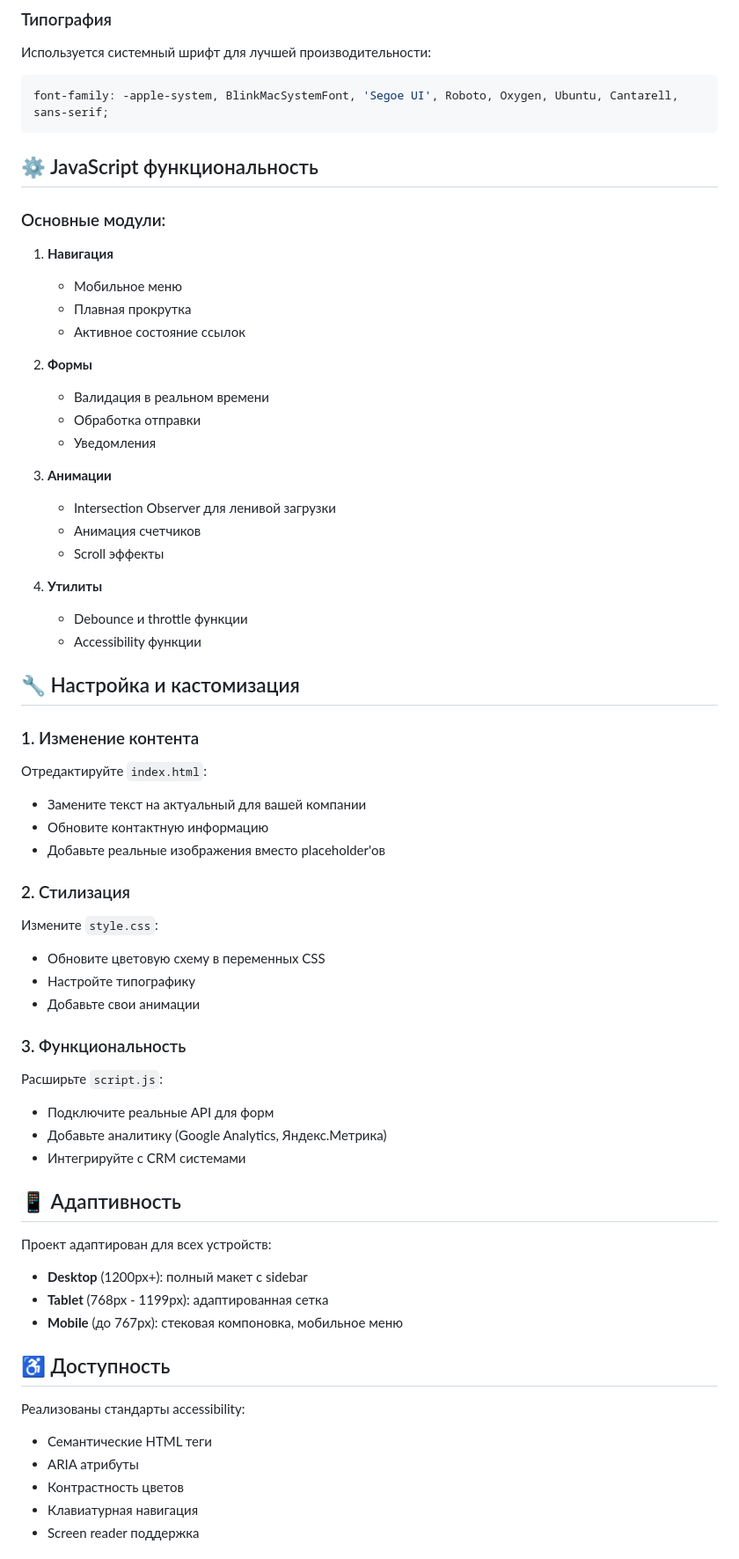
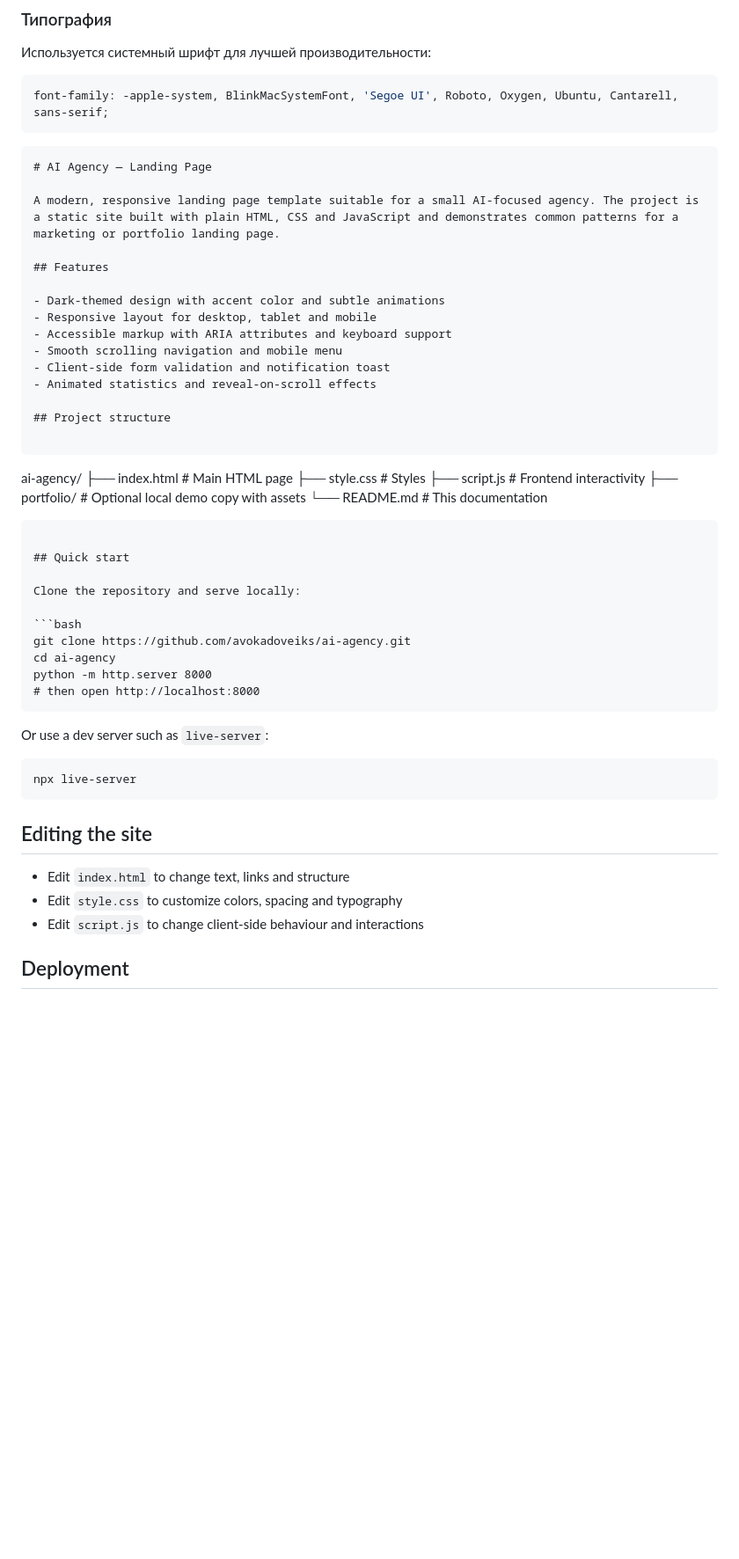
Before and after one commit to avokadoveiks/ai-agency, a Markdown page: README.md, the part around the change printed below. Shown: that part at 88% size. Rendered like a GitHub page; blank space fills up the shorter version.

Commit message:
Replace README with English-only

````diff
--- a/README.md
+++ b/README.md
@@ -105,67 +105,53 @@ For questions or support, open an issue in the repository.
 font-family: -apple-system, BlinkMacSystemFont, 'Segoe UI', Roboto, Oxygen, Ubuntu, Cantarell, sans-serif;
 ```
 
-## ⚙️ JavaScript функциональность
+```markdown
+# AI Agency — Landing Page
 
-### Основные модули:
+A modern, responsive landing page template suitable for a small AI-focused agency. The project is a static site built with plain HTML, CSS and JavaScript and demonstrates common patterns for a marketing or portfolio landing page.
 
-1. **Навигация**
-   - Мобильное меню
-   - Плавная прокрутка
-   - Активное состояние ссылок
+## Features
 
-2. **Формы**
-   - Валидация в реальном времени
-   - Обработка отправки
-   - Уведомления
+- Dark-themed design with accent color and subtle animations
+- Responsive layout for desktop, tablet and mobile
+- Accessible markup with ARIA attributes and keyboard support
+- Smooth scrolling navigation and mobile menu
+- Client-side form validation and notification toast
+- Animated statistics and reveal-on-scroll effects
 
-3. **Анимации**
-   - Intersection Observer для ленивой загрузки
-   - Анимация счетчиков
-   - Scroll эффекты
+## Project structure
 
-4. **Утилиты**
-   - Debounce и throttle функции
-   - Accessibility функции
+```
+ai-agency/
+├── index.html        # Main HTML page
+├── style.css         # Styles
+├── script.js         # Frontend interactivity
+├── portfolio/        # Optional local demo copy with assets
+└── README.md         # This documentation
+```
 
-## 🔧 Настройка и кастомизация
+## Quick start
 
-### 1. Изменение контента
+Clone the repository and serve locally:
 
-Отредактируйте `index.html`:
-- Замените текст на актуальный для вашей компании
-- Обновите контактную информацию
-- Добавьте реальные изображения вместо placeholder'ов
+```bash
+git clone https://github.com/avokadoveiks/ai-agency.git
+cd ai-agency
+python -m http.server 8000
+# then open http://localhost:8000
+```
 
-### 2. Стилизация
+Or use a dev server such as `live-server`:
 
-Измените `style.css`:
-- Обновите цветовую схему в переменных CSS
-- Настройте типографику
-- Добавьте свои анимации
+```bash
+npx live-server
+```
 
-### 3. Функциональность
+## Editing the site
 
-Расширьте `script.js`:
-- Подключите реальные API для форм
-- Добавьте аналитику (Google Analytics, Яндекс.Метрика)
-- Интегрируйте с CRM системами
+- Edit `index.html` to change text, links and structure
+- Edit `style.css` to customize colors, spacing and typography
+- Edit `script.js` to change client-side behaviour and interactions
 
-## 📱 Адаптивность
+## Deployment
 
-Проект адаптирован для всех устройств:
-
-- **Desktop** (1200px+): полный макет с sidebar
-- **Tablet** (768px - 1199px): адаптированная сетка
-- **Mobile** (до 767px): стековая компоновка, мобильное меню
-
-## ♿ Доступность
-
-Реализованы стандарты accessibility:
-
-- Семантические HTML теги
-- ARIA атрибуты
-- Контрастность цветов
-- Клавиатурная навигация
-- Screen reader поддержка
-
````
Also changed, not shown: other parts of README.md (+27 -28 lines).
